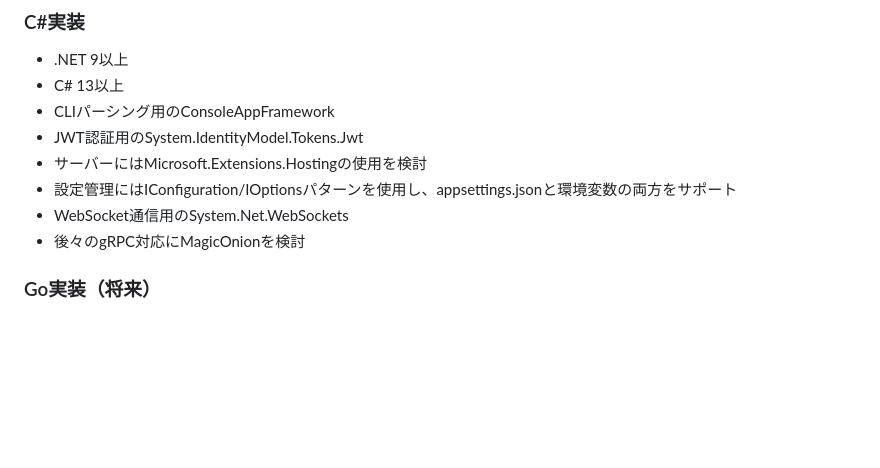
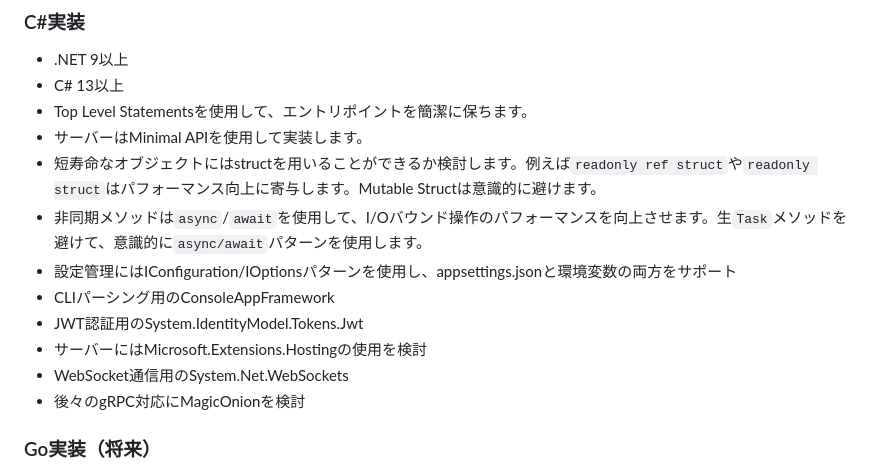
Before and after one commit to guitarrapc/InMemoryServerClient, a Markdown page: .github/copilot-instructions.md, the part around the change. Drawn GitHub-style; blank space fills up the shorter version.

Commit message:
chore: update instruction

```diff
--- a/.github/copilot-instructions.md
+++ b/.github/copilot-instructions.md
@@ -140,10 +140,14 @@ AIとのすべてのやり取りは日本語で行います。説明、コメン
 ### C#実装
 - .NET 9以上
 - C# 13以上
+- Top Level Statementsを使用して、エントリポイントを簡潔に保ちます。
+- サーバーはMinimal APIを使用して実装します。
+- 短寿命なオブジェクトにはstructを用いることができるか検討します。例えば`readonly ref struct`や`readonly struct`はパフォーマンス向上に寄与します。Mutable Structは意識的に避けます。
+- 非同期メソッドは`async`/`await`を使用して、I/Oバウンド操作のパフォーマンスを向上させます。生`Task`メソッドを避けて、意識的に`async/await`パターンを使用します。
+- 設定管理にはIConfiguration/IOptionsパターンを使用し、appsettings.jsonと環境変数の両方をサポート
 - CLIパーシング用のConsoleAppFramework
 - JWT認証用のSystem.IdentityModel.Tokens.Jwt
 - サーバーにはMicrosoft.Extensions.Hostingの使用を検討
-- 設定管理にはIConfiguration/IOptionsパターンを使用し、appsettings.jsonと環境変数の両方をサポート
 - WebSocket通信用のSystem.Net.WebSockets
 - 後々のgRPC対応にMagicOnionを検討
 
```
